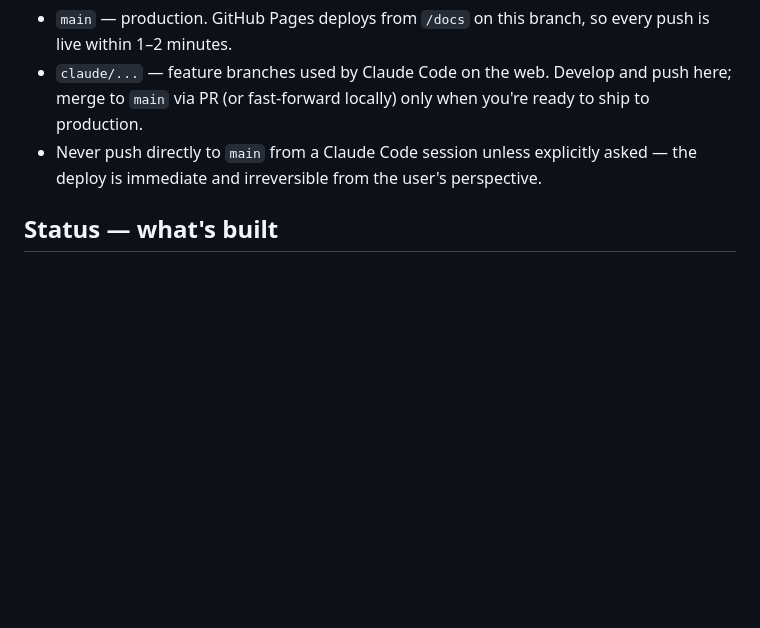
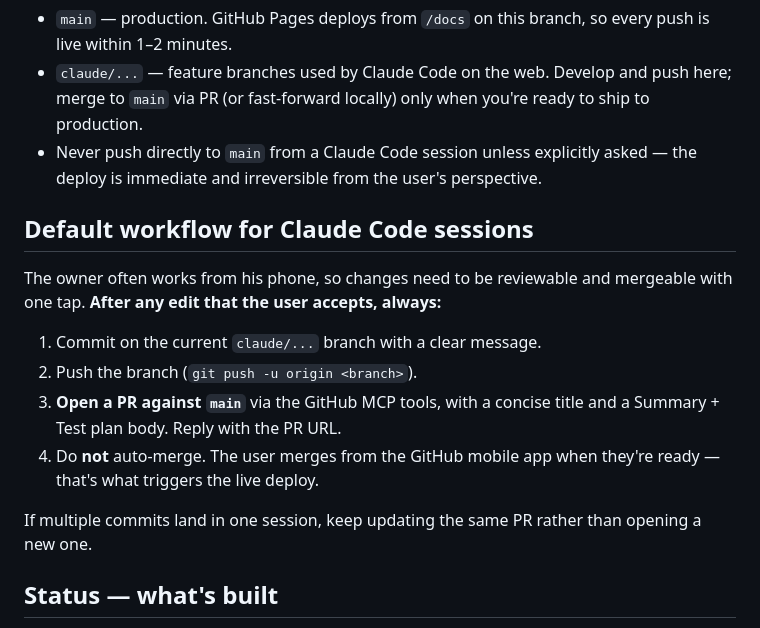
Before and after one commit to Relkady84/Batroun-Race, a Markdown page: CLAUDE.md, the part around the change. Rendered like a GitHub page; blank space fills up the shorter version.

Commit message:
docs: codify auto-PR workflow for mobile-friendly merges
Document that Claude Code sessions should always open a PR after
pushing to a claude/... branch, so the owner can merge from the
GitHub mobile app with one tap. Auto-merging stays off — the
owner controls when changes ship to the live site.

```diff
--- a/CLAUDE.md
+++ b/CLAUDE.md
@@ -169,6 +169,17 @@ If `firestore.rules` changed, also re-publish manually in Firebase Console.
 - `claude/...` — feature branches used by Claude Code on the web. Develop and push here; merge to `main` via PR (or fast-forward locally) only when you're ready to ship to production.
 - Never push directly to `main` from a Claude Code session unless explicitly asked — the deploy is immediate and irreversible from the user's perspective.
 
+## Default workflow for Claude Code sessions
+
+The owner often works from his phone, so changes need to be reviewable and mergeable with one tap. **After any edit that the user accepts, always:**
+
+1. Commit on the current `claude/...` branch with a clear message.
+2. Push the branch (`git push -u origin <branch>`).
+3. **Open a PR against `main`** via the GitHub MCP tools, with a concise title and a Summary + Test plan body. Reply with the PR URL.
+4. Do **not** auto-merge. The user merges from the GitHub mobile app when they're ready — that's what triggers the live deploy.
+
+If multiple commits land in one session, keep updating the same PR rather than opening a new one.
+
 ## Status — what's built
 
 - ✅ Public registration page with custom form fields, Whish payment instructions, phone-uniqueness, sub-question (age bracket) auto-fill from DOB, registration-open window enforcement
```
